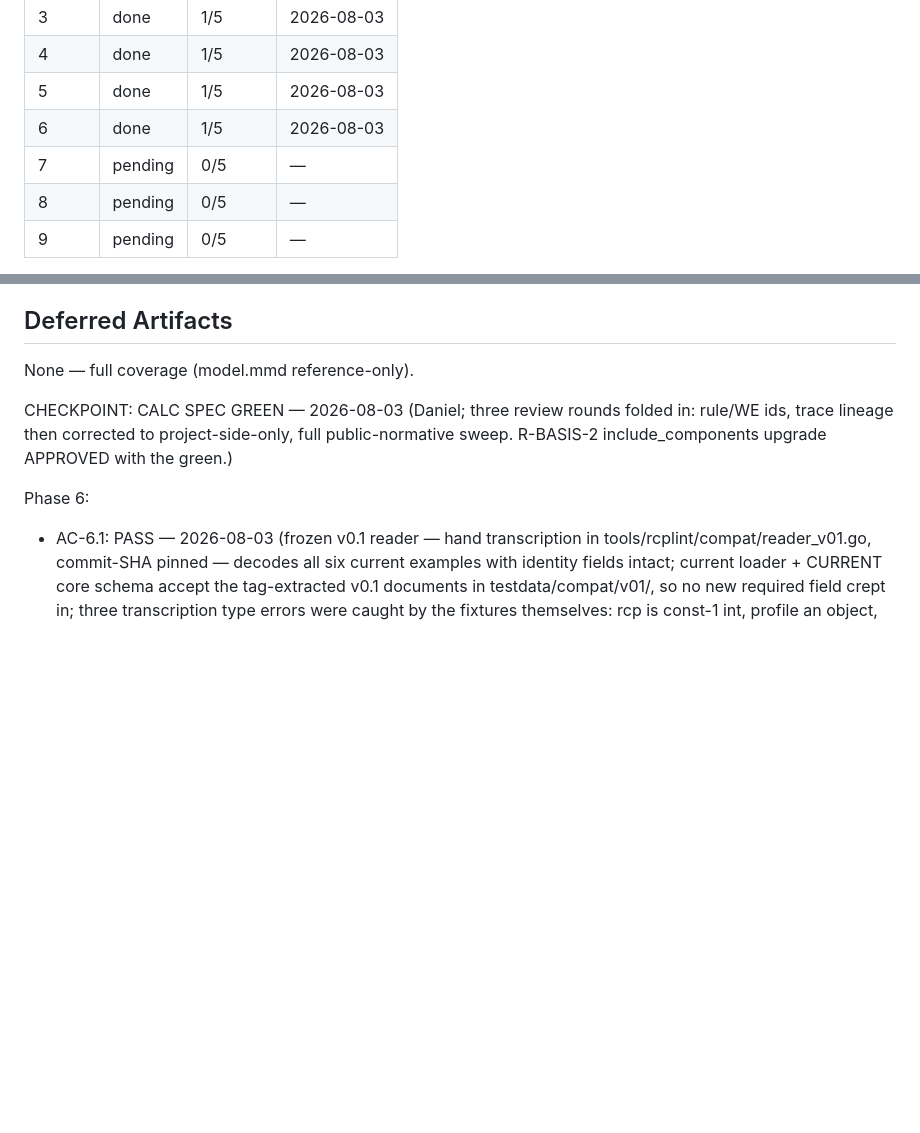
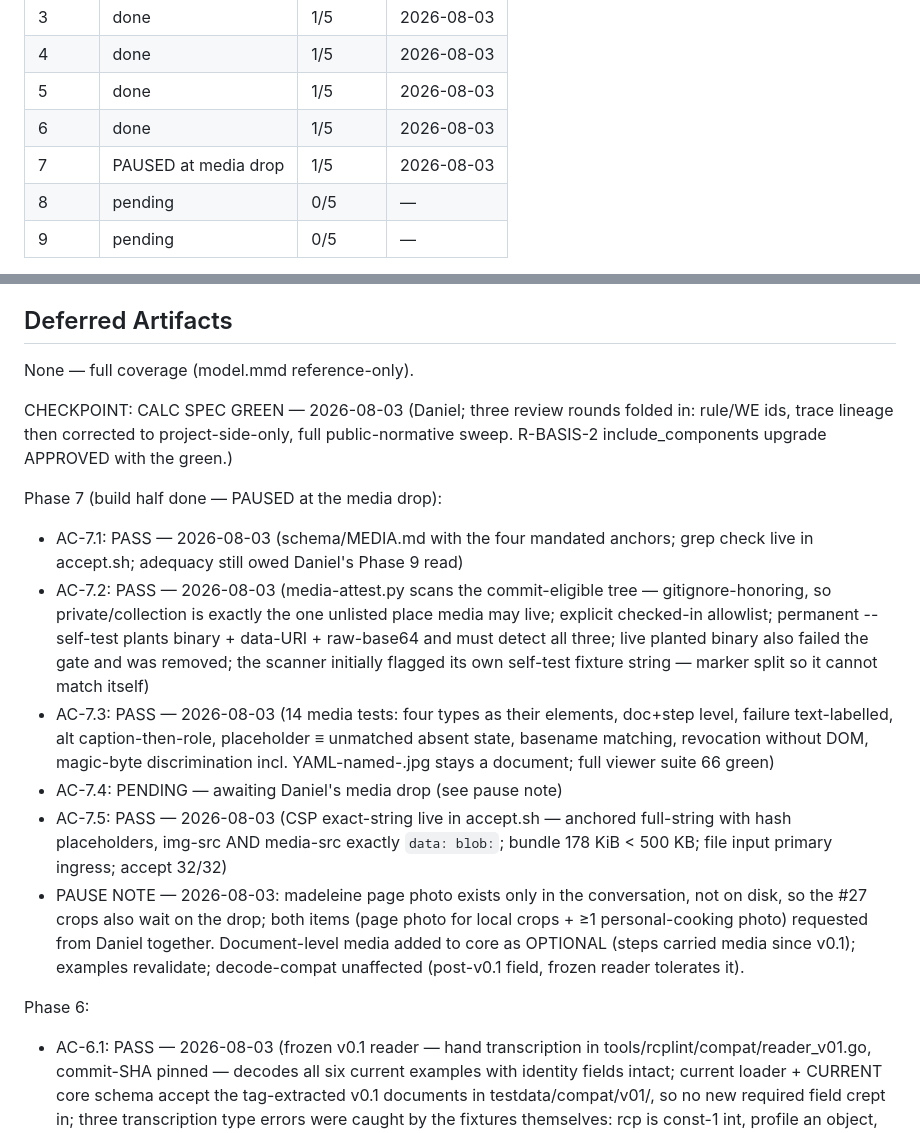
Before and after one commit to dcsg/schemami, a Markdown page: docs/plans/PLAN-rcp-v03.md, 2 parts joined by grey strips. Drawn GitHub-style; blank space fills up the shorter version.

Commit message:
Plan: record Phase 7 build-half evidence; pause at the media drop
AC-7.4 stays pending by design — the personal-cooking photo and the
madeleine page photo (for the DECISIONS #27 local crops) both need
Daniel; everything mechanical is green and committed.

```diff
--- a/docs/plans/PLAN-rcp-v03.md
+++ b/docs/plans/PLAN-rcp-v03.md
@@ -40,7 +40,7 @@ phases:
 | 4     | done | 1/5 | 2026-08-03 |
 | 5     | done | 1/5 | 2026-08-03 |
 | 6     | done | 1/5 | 2026-08-03 |
-| 7     | pending | 0/5 | — |
+| 7     | PAUSED at media drop | 1/5 | 2026-08-03 |
 | 8     | pending | 0/5 | — |
 | 9     | pending | 0/5 | — |
 
@@ -277,6 +277,14 @@ None — full coverage (model.mmd reference-only).
 
 CHECKPOINT: CALC SPEC GREEN — 2026-08-03 (Daniel; three review rounds folded in: rule/WE ids, trace lineage then corrected to project-side-only, full public-normative sweep. R-BASIS-2 include_components upgrade APPROVED with the green.)
 
+Phase 7 (build half done — PAUSED at the media drop):
+- AC-7.1: PASS — 2026-08-03 (schema/MEDIA.md with the four mandated anchors; grep check live in accept.sh; adequacy still owed Daniel's Phase 9 read)
+- AC-7.2: PASS — 2026-08-03 (media-attest.py scans the commit-eligible tree — gitignore-honoring, so private/collection is exactly the one unlisted place media may live; explicit checked-in allowlist; permanent --self-test plants binary + data-URI + raw-base64 and must detect all three; live planted binary also failed the gate and was removed; the scanner initially flagged its own self-test fixture string — marker split so it cannot match itself)
+- AC-7.3: PASS — 2026-08-03 (14 media tests: four types as their elements, doc+step level, failure text-labelled, alt caption-then-role, placeholder ≡ unmatched absent state, basename matching, revocation without DOM, magic-byte discrimination incl. YAML-named-.jpg stays a document; full viewer suite 66 green)
+- AC-7.4: PENDING — awaiting Daniel's media drop (see pause note)
+- AC-7.5: PASS — 2026-08-03 (CSP exact-string live in accept.sh — anchored full-string with hash placeholders, img-src AND media-src exactly `data: blob:`; bundle 178 KiB < 500 KB; file input primary ingress; accept 32/32)
+- PAUSE NOTE — 2026-08-03: madeleine page photo exists only in the conversation, not on disk, so the #27 crops also wait on the drop; both items (page photo for local crops + ≥1 personal-cooking photo) requested from Daniel together. Document-level media added to core as OPTIONAL (steps carried media since v0.1); examples revalidate; decode-compat unaffected (post-v0.1 field, frozen reader tolerates it).
+
 Phase 6:
 - AC-6.1: PASS — 2026-08-03 (frozen v0.1 reader — hand transcription in tools/rcplint/compat/reader_v01.go, commit-SHA pinned — decodes all six current examples with identity fields intact; current loader + CURRENT core schema accept the tag-extracted v0.1 documents in testdata/compat/v01/, so no new required field crept in; three transcription type errors were caught by the fixtures themselves: rcp is const-1 int, profile an object, primitive a versioned ref)
 - AC-6.2: PASS — 2026-08-03 (breaking fixture — `kind` renamed `type` — fails the identity contract; inverted test proves the gate can fail)
```
